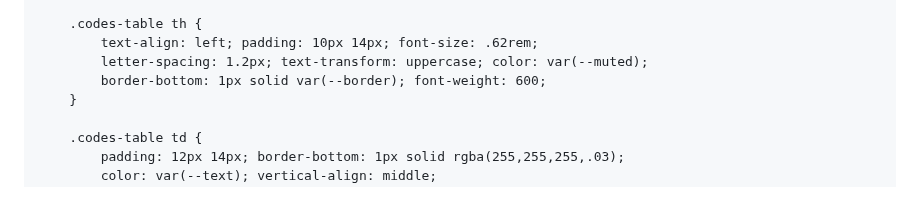
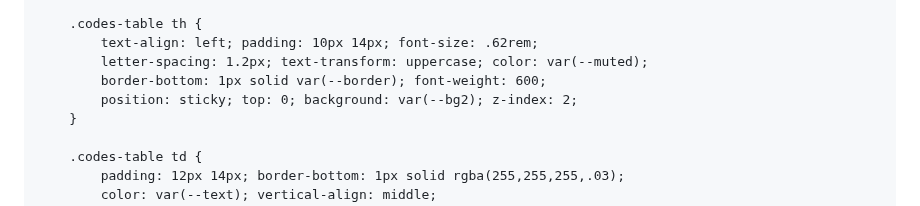
Before and after one commit to jojo97343/testehtml, a Markdown page: README.md, the part around one of its changes. Rendered like a GitHub page.

```diff
--- a/README.md
+++ b/README.md
@@ -659,6 +659,7 @@
             text-align: left; padding: 10px 14px; font-size: .62rem;
             letter-spacing: 1.2px; text-transform: uppercase; color: var(--muted);
             border-bottom: 1px solid var(--border); font-weight: 600;
+            position: sticky; top: 0; background: var(--bg2); z-index: 2;
         }
 
         .codes-table td {
```
Also changed, not shown: other parts of README.md (+63 -8 lines).
